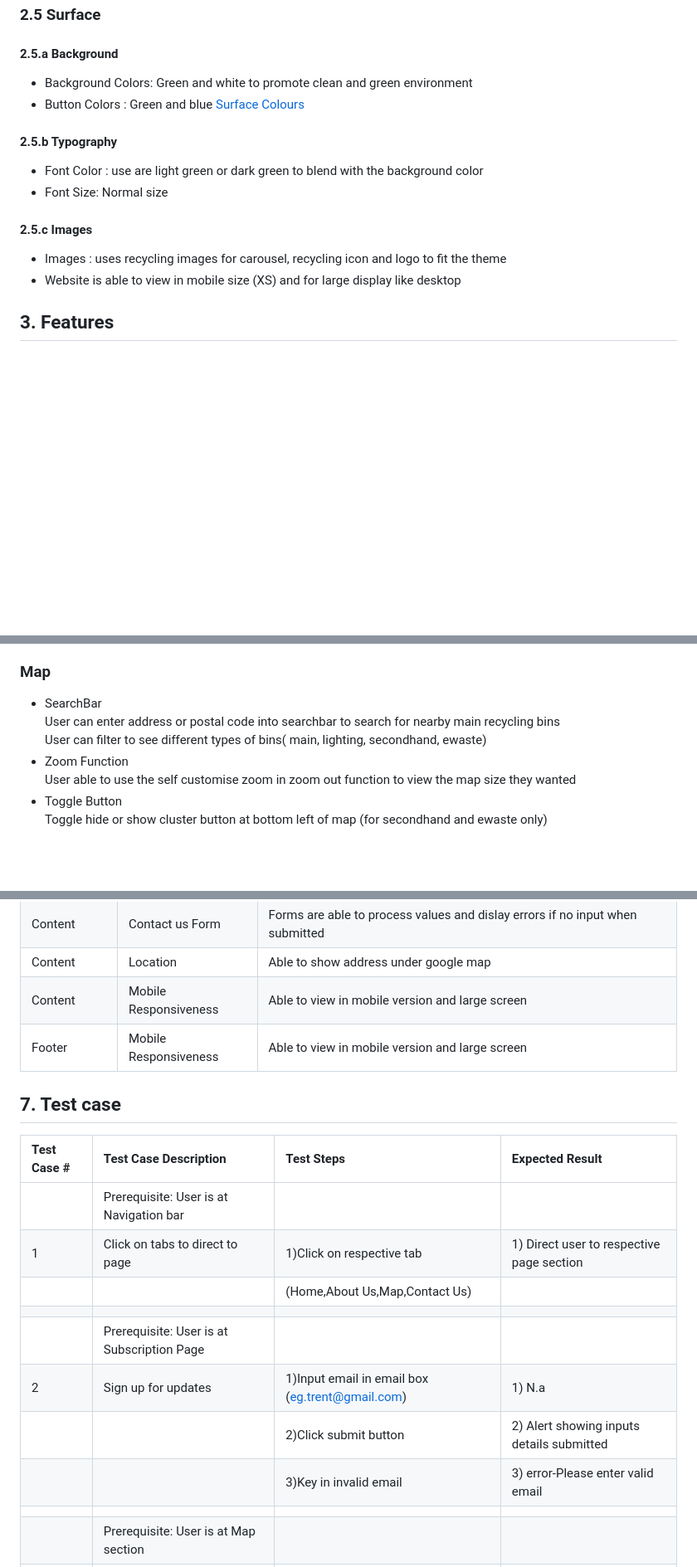
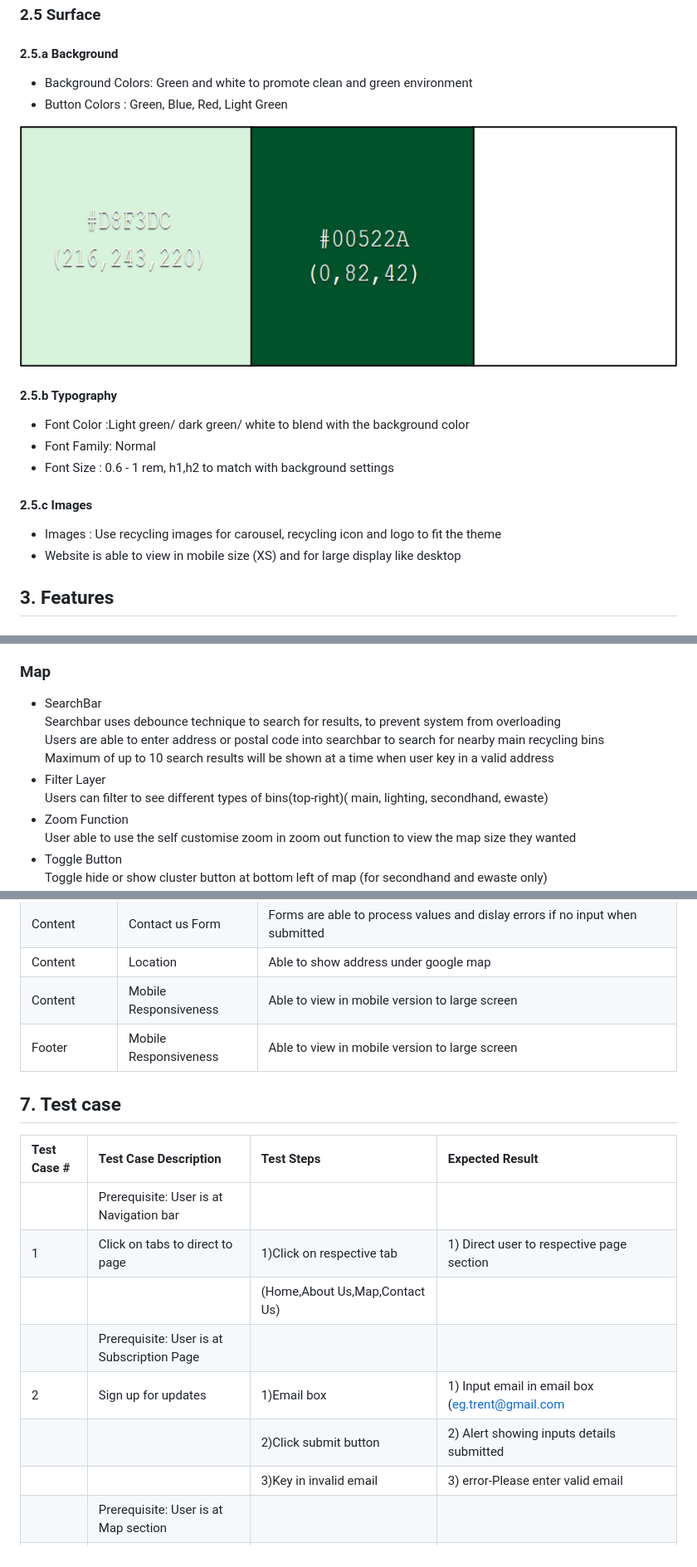
Before and after one commit to xunne899/tgc16-project-1, a Markdown page: README.md, 3 parts joined by grey strips. Shown: that part at 83% size. Rendered like a GitHub page; pictures changed too: images/colorscheme.png (added); blank space fills up the shorter version.

```diff
--- a/README.md
+++ b/README.md
@@ -80,18 +80,20 @@ Footer at the bottom page with copyright and font aswesome logo.<br>
 ### 2.5 Surface
 
 #### 2.5.a Background<br>
-* Background Colors: Green and white to promote clean and green environment
-* Button Colors : Green and blue
-[Surface Colours](./images/colors.png)
+* Background Colors: Green and white to promote clean and green environment<br>
+* Button Colors : Green, Blue, Red, Light Green<br>
+
+![Background Colours](./images/colorscheme.png)
 
 #### 2.5.b Typography<br>
 
-* Font Color : use are light green or dark green to blend with the background color
-* Font Size: Normal size
+* Font Color :Light green/ dark green/ white to blend with the background color
+* Font Family: Normal
+* Font Size : 0.6 - 1 rem, h1,h2 to match with background settings
 
 
 #### 2.5.c Images<br>
-* Images : uses recycling images for carousel, recycling icon and logo to fit the theme
+* Images : Use recycling images for carousel, recycling icon and logo to fit the theme
 * Website is able to view in mobile size (XS) and for large display like desktop
 
 
@@ -106,8 +108,11 @@ Footer at the bottom page with copyright and font aswesome logo.<br>
   *  Under the list there is a click here at the bottom to link to recycle website for more information
 ### Map<br>
   * SearchBar<br>
-    User can enter address or postal code into searchbar to search for nearby main recycling bins<br>
-    User can filter to see different types of bins( main, lighting, secondhand, ewaste)
+    Searchbar uses debounce technique to search for results, to prevent system from overloading<br>
+    Users are able to enter address or postal code into searchbar to search for nearby main recycling bins<br>
+    Maximum of up to 10 search results will be shown at a time when user key in a valid address<br>
+  * Filter Layer<br>
+    Users can filter to see different types of bins(top-right)( main, lighting, secondhand, ewaste)
   * Zoom Function<br>
     User able to use the self customise zoom in zoom out function to view the map size they wanted
   * Toggle Button<br>
@@ -174,20 +179,18 @@ Function of the  webpage allows user's to search for a specific area and able to
 |Content         |Map                            |4 recycle legend icon bar right below the map able to toggle on off recycling bin location when click         |
 |Content         |Contact us Form                |Forms are able to process values and dislay errors if no input when submitted                                 |
 |Content         |Location                       |Able to show address under google map                                                                         |
-|Content         |Mobile Responsiveness          |Able to view in mobile version and large screen                                                               |
-|Footer          |Mobile Responsiveness          |Able to view in mobile version and large screen                                                               |
+|Content         |Mobile Responsiveness          |Able to view in mobile version to large screen                                                                |
+|Footer          |Mobile Responsiveness          |Able to view in mobile version to large screen                                                                |
 ## 7. Test case
-|Test Case #  |Test Case Description                       |Test Steps                                       |  Expected Result                               |
-| :-------    | :------------                              | :-------------------                            | :-------------------                           |
-|             | Prerequisite: User is at Navigation bar    |                                                 |                                                |
-|  1          | Click on tabs to direct to page            | 1)Click on respective tab                       | 1) Direct user to respective page section      |
+|Test Case #  |Test Case Description                       |Test Steps                                       |  Expected Result                                |
+| :-------    | :------------                              | :-------------------                            | :-------------------                            |
+|             | Prerequisite: User is at Navigation bar    |                                                 |                                                 |
+|  1          | Click on tabs to direct to page            | 1)Click on respective tab                       | 1) Direct user to respective page section       |
 |             |                                            | (Home,About Us,Map,Contact Us)                  |                                                 |
-|             |                                            |                                                 |                                                 |
 |             | Prerequisite: User is at Subscription Page |                                                 |                                                 |
-|  2          | Sign up for updates                        | 1)Input email in email box (eg.trent@gmail.com) | 1) N.a                                          |
+|  2          | Sign up for updates                        | 1)Email box                                     | 1) Input email in email box (eg.trent@gmail.com |
 |             |                                            | 2)Click submit button                           | 2) Alert showing inputs details submitted       |
 |             |                                            | 3)Key in invalid email                          | 3) error-Please enter valid email               |
-|             |                                            |                                                 |                                                 |
 |             | Prerequisite: User is at Map section       |                                                 |                                                 |
 |  3          | Search for Bin Location                    | 1)Input address or postal code (eg.50323)       | 1) List of search results                       |
 |             |                                            | 2)Click find button or address under searchlist | 2) Zoom in to map location                      |
```
Also changed, not shown: other parts of README.md (+29 -7 lines).
